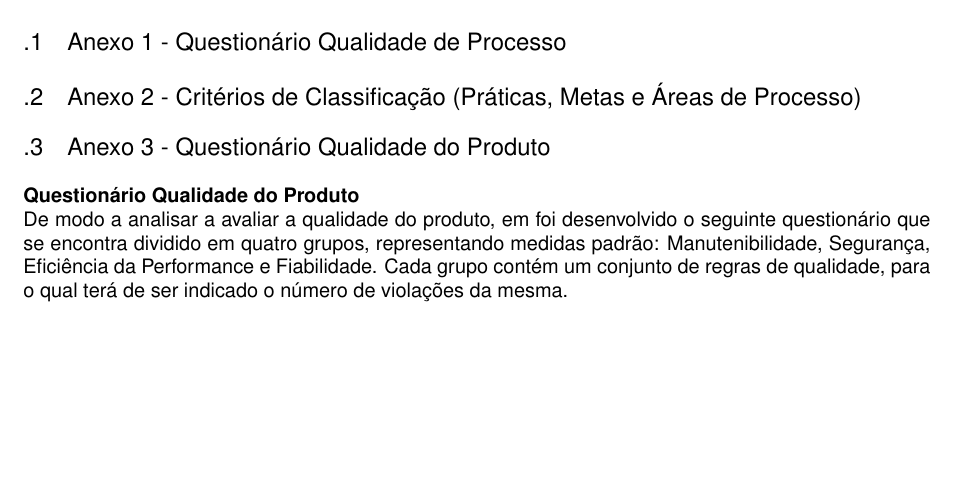
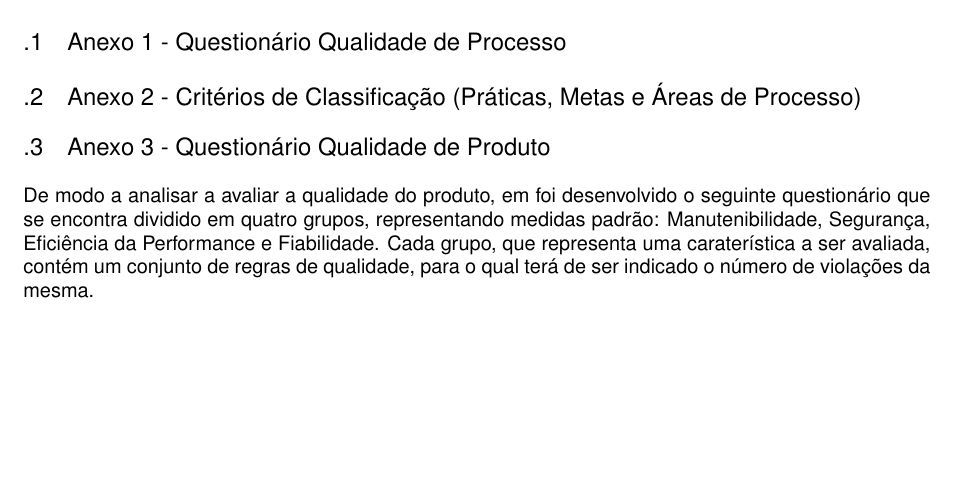
Before and after one commit to k4rd050/qesoft_g12, a LaTeX document (QESOFT-TP2-Grupo12.tex): part of page 10 of 21, cut so that both start at the same text. Compiled offline with pdfLaTeX.

Commit message:
updated anexes section

```diff
--- a/QESOFT-TP2-Grupo12.tex
+++ b/QESOFT-TP2-Grupo12.tex
@@ -1252,10 +1252,9 @@ As principais conclusões serão apresentadas aqui. Notar que apenas interessam
 \end{table}
 
 
-\subsection{Anexo 3 - Questionário Qualidade do Produto }\label{anexo_produto}
-\textbf{Questionário Qualidade do Produto}\\
+\subsection{Anexo 3 - Questionário Qualidade de Produto}\label{anexo_produto}
 De modo a analisar a avaliar a qualidade do produto, em foi desenvolvido o seguinte questionário que se encontra dividido em quatro grupos, representando medidas padrão: Manutenibilidade, Segurança, Eficiência da Performance e Fiabilidade.
-Cada grupo contém um conjunto de regras de qualidade, para o qual terá de ser indicado o número de violações da mesma.
+Cada grupo, que representa uma caraterística a ser avaliada, contém um conjunto de regras de qualidade, para o qual terá de ser indicado o número de violações da mesma.
 
 Grupo 1: Manutenibilidade
 O propósito destas regras é estabelecer uma medida padrão de manutenibilidade com base na deteção de violações de boas práticas arquiteturais e de codificação que podem resultar em operações não confiáveis, como interrupções, corrupção de dados e longa recuperação de falhas do sistema.
```
